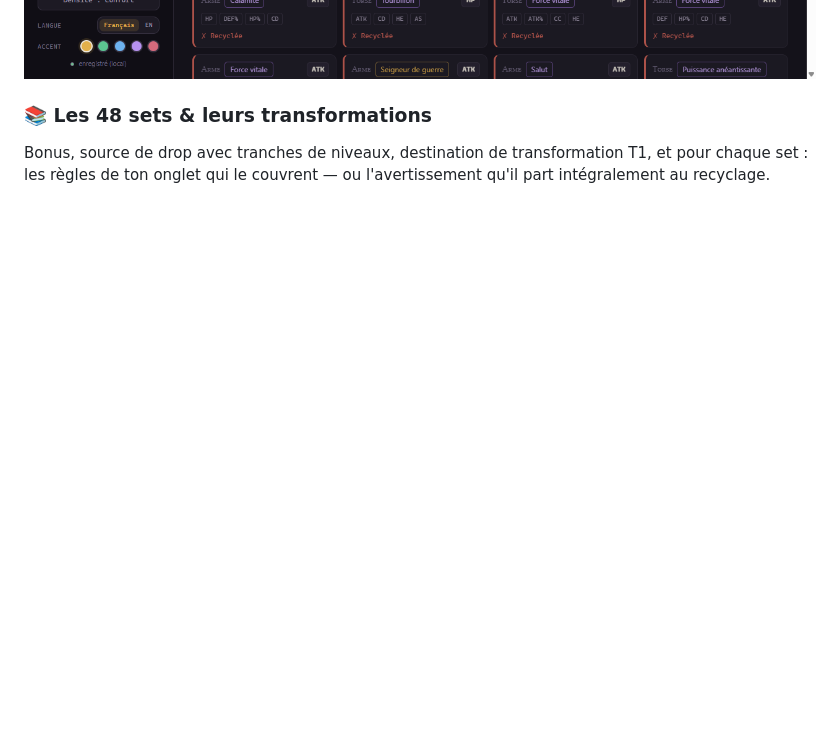
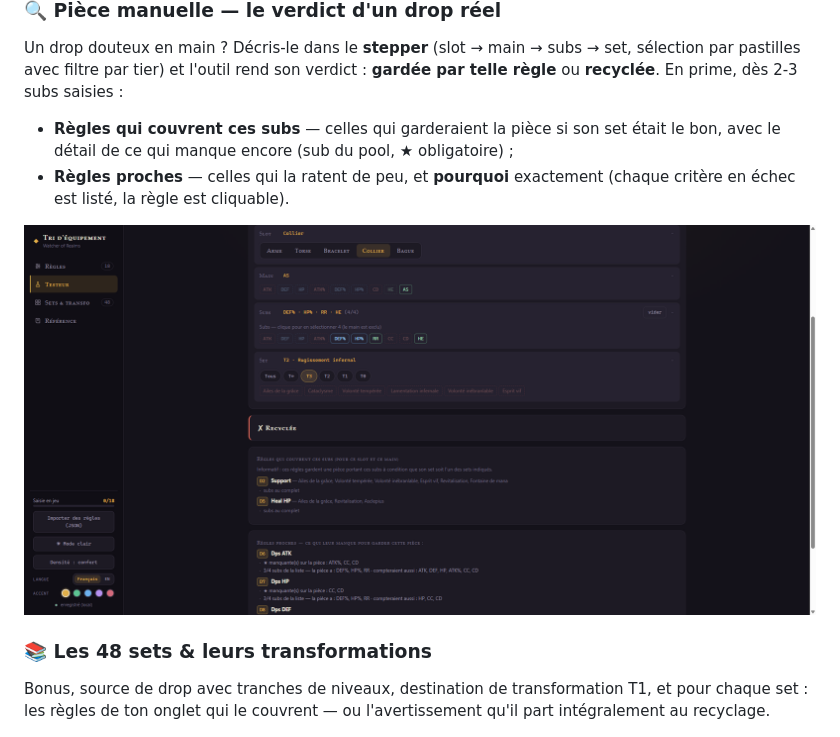
Before and after one commit to BenB-Code/wor-gear-builder, a Markdown page: README.md, the part around one of its changes. Rendered like a GitHub page; pictures changed too: docs/captures/echantillon.png, docs/captures/piece-manuelle.png; blank space fills up the shorter version.

```diff
--- a/README.md
+++ b/README.md
@@ -68,6 +74,19 @@ En Gear Raid, le tirage est pondéré par des taux mesurés en jeu (voir tableau
 pièces anciennes comprises — et le résultat affiche la répartition par tier obtenue.
 
 <div align="center"><img src="docs/captures/echantillon.png" width="850" alt="Échantillon pondéré par les taux de drop"></div>
+
+### 🔍 Pièce manuelle — le verdict d'un drop réel
+
+Un drop douteux en main ? Décris-le dans le **stepper** (slot → main → subs → set, sélection
+par pastilles avec filtre par tier) et l'outil rend son verdict : **gardée par telle règle**
+ou **recyclée**. En prime, dès 2-3 subs saisies :
+
+- **Règles qui couvrent ces subs** — celles qui garderaient la pièce si son set était le bon,
+  avec le détail de ce qui manque encore (sub du pool, ★ obligatoire) ;
+- **Règles proches** — celles qui la ratent de peu, et **pourquoi** exactement (chaque
+  critère en échec est listé, la règle est cliquable).
+
+<div align="center"><img src="docs/captures/piece-manuelle.png" width="850" alt="Testeur de pièce manuelle"></div>
 
 ### 📚 Les 48 sets & leurs transformations
 
```
Also changed, not shown: other parts of README.md (+7 -2 lines), docs/guide-03-testeur.md (+22 -3 lines), docs/captures/chevauchements.png (added), docs/captures/couverture.png.
